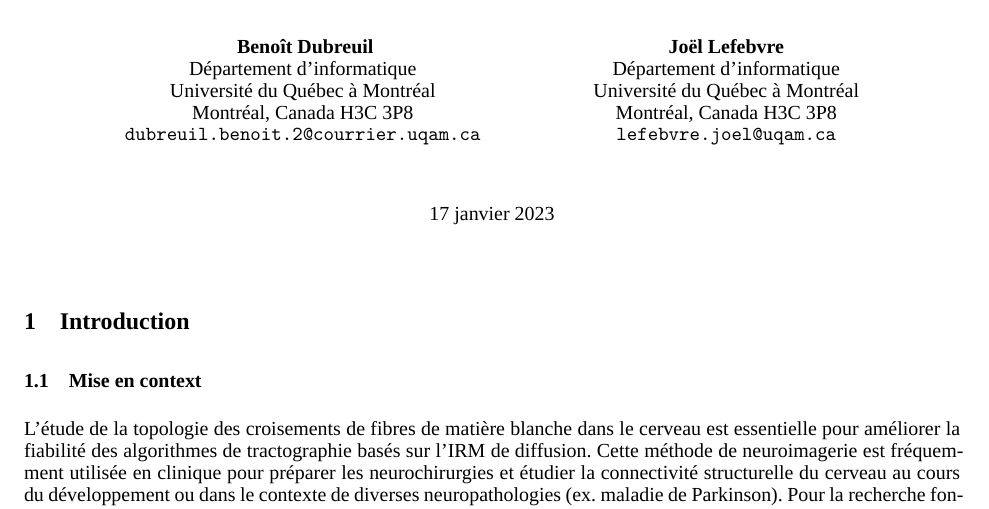
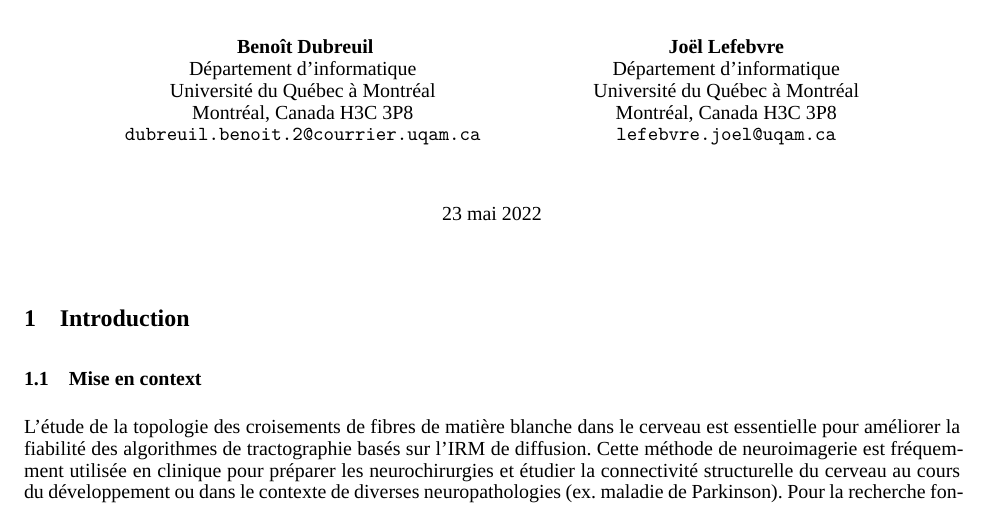
Before and after one commit to linum-uqam/inf6200-h2022-benoit-dubreuil, a LaTeX document (report/final_report.tex, which reads report/arxiv.sty): part of page 1 of 3, cut so that both start at the same text. Compiled offline with XeLaTeX; a missing font is replaced by an installed copy or a similar font.

Commit message:
Fixed report submission date

```diff
--- a/report/arxiv.sty
+++ b/report/arxiv.sty
@@ -29,7 +29,7 @@
 \pagestyle{fancy}
 \renewcommand{\headrulewidth}{0pt}
 \fancyheadoffset{0pt}
-\rhead{\scshape \today}
+\rhead{\scshape \DTMusedate{pubdate}}
 \cfoot{\thepage}
 
 
@@ -226,7 +226,7 @@
       \begin{tabular}[t]{c}\bf\rule{\z@}{24\p@}\ignorespaces%
     }
     \begin{tabular}[t]{c}\bf\rule{\z@}{24\p@}\@author\end{tabular}%
-  \vskip 0.4in \@minus 0.1in \center{\today}   \vskip 0.2in
+  \vskip 0.4in \@minus 0.1in \center{\DTMusedate{pubdate}}   \vskip 0.2in
   }
 }
 
--- a/report/final_report.tex
+++ b/report/final_report.tex
@@ -17,6 +17,9 @@
 \usepackage{lipsum}
 \usepackage{float}            % inline table with [H]
 \usepackage{graphicx}         % show image
+\usepackage[useregional]{datetime2}
+
+\DTMsavedate{pubdate}{2022-05-23}
 
 \setmainfont{Times New Roman} % XeLaTeX
 
```
